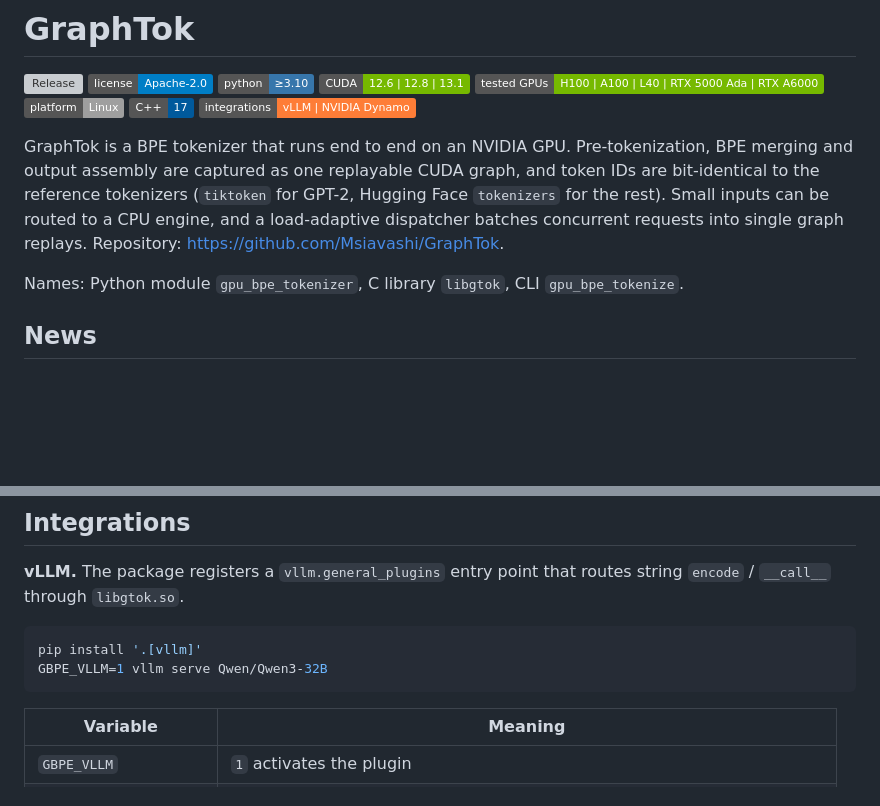
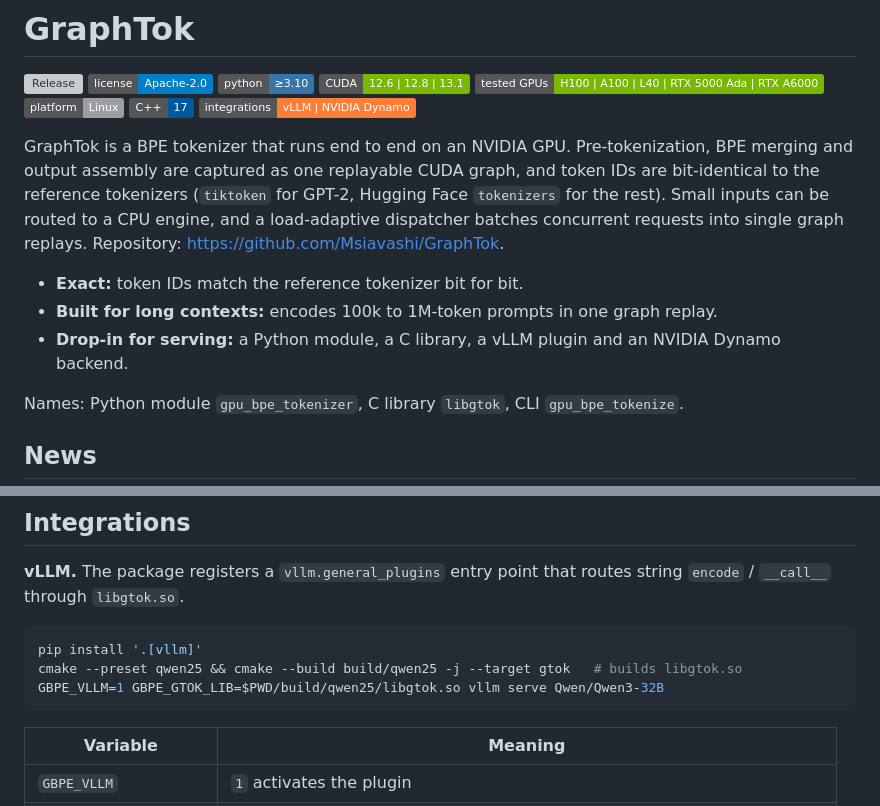
Before and after one commit to Msiavashi/GraphTok, a Markdown page: README.md, 2 parts joined by grey strips. GitHub-like rendering; badges without logos; blank space fills up the shorter version; grey boxes are pictures that could not be loaded.

Commit message:
README: fix clone directory, add a short why-GraphTok list, make the vLLM example self-contained

````diff
--- a/README.md
+++ b/README.md
@@ -10,6 +10,10 @@
 [![Integrations: vLLM | Dynamo](https://img.shields.io/badge/integrations-vLLM%20%7C%20NVIDIA%20Dynamo-orange.svg)](#integrations)
 
 GraphTok is a BPE tokenizer that runs end to end on an NVIDIA GPU. Pre-tokenization, BPE merging and output assembly are captured as one replayable CUDA graph, and token IDs are bit-identical to the reference tokenizers (`tiktoken` for GPT-2, Hugging Face `tokenizers` for the rest). Small inputs can be routed to a CPU engine, and a load-adaptive dispatcher batches concurrent requests into single graph replays. Repository: https://github.com/Msiavashi/GraphTok.
+
+- **Exact:** token IDs match the reference tokenizer bit for bit.
+- **Built for long contexts:** encodes 100k to 1M-token prompts in one graph replay.
+- **Drop-in for serving:** a Python module, a C library, a vLLM plugin and an NVIDIA Dynamo backend.
 
 Names: Python module `gpu_bpe_tokenizer`, C library `libgtok`, CLI `gpu_bpe_tokenize`.
 
@@ -107,7 +111,8 @@ The `Makefile` wraps the common workflows; `make help` lists them:
 
 ```bash
 pip install '.[vllm]'
-GBPE_VLLM=1 vllm serve Qwen/Qwen3-32B
+cmake --preset qwen25 && cmake --build build/qwen25 -j --target gtok   # builds libgtok.so
+GBPE_VLLM=1 GBPE_GTOK_LIB=$PWD/build/qwen25/libgtok.so vllm serve Qwen/Qwen3-32B
 ```
 
 | Variable | Meaning |
````
Also changed, not shown: other parts of README.md (+1 -1 lines).
